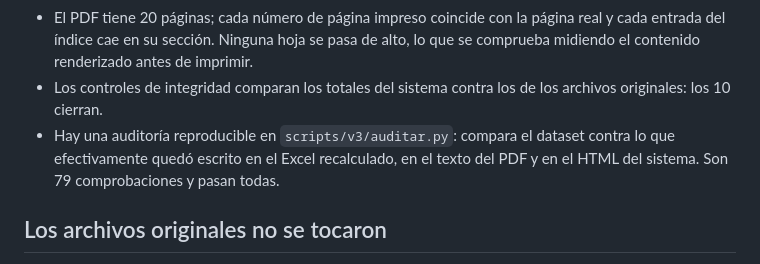
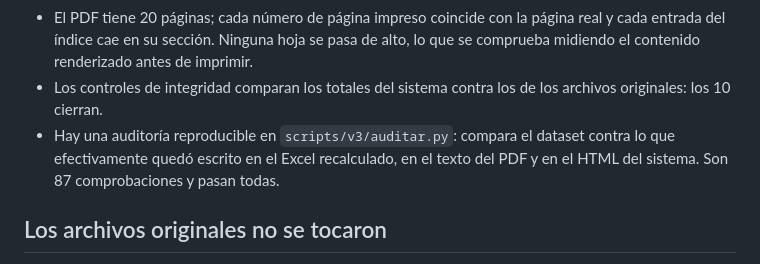
Before and after one commit to salonsodear-commits/Inventario-Farmacia, a Markdown page: LEEME - sistema de gestion.md, the part around the change. Rendered like a GitHub page.

Commit message:
Corregir el recuento de comprobaciones de la auditoria: son 87
Co-Authored-By: Claude Opus 5 <noreply@anthropic.com>
Claude-Session: https://claude.ai/code/session_01UBEDxQqP5jP8XPaXh4FVYN

```diff
--- a/LEEME - sistema de gestion.md
+++ b/LEEME - sistema de gestion.md
@@ -333,7 +333,7 @@ el filtro aplicado**.
   originales: los 10 cierran.
 - Hay una auditoría reproducible en `scripts/v3/auditar.py`: compara el dataset contra lo
   que efectivamente quedó escrito en el Excel recalculado, en el texto del PDF y en el
-  HTML del sistema. Son 79 comprobaciones y pasan todas.
+  HTML del sistema. Son 87 comprobaciones y pasan todas.
 
 ## Los archivos originales no se tocaron
 
```
